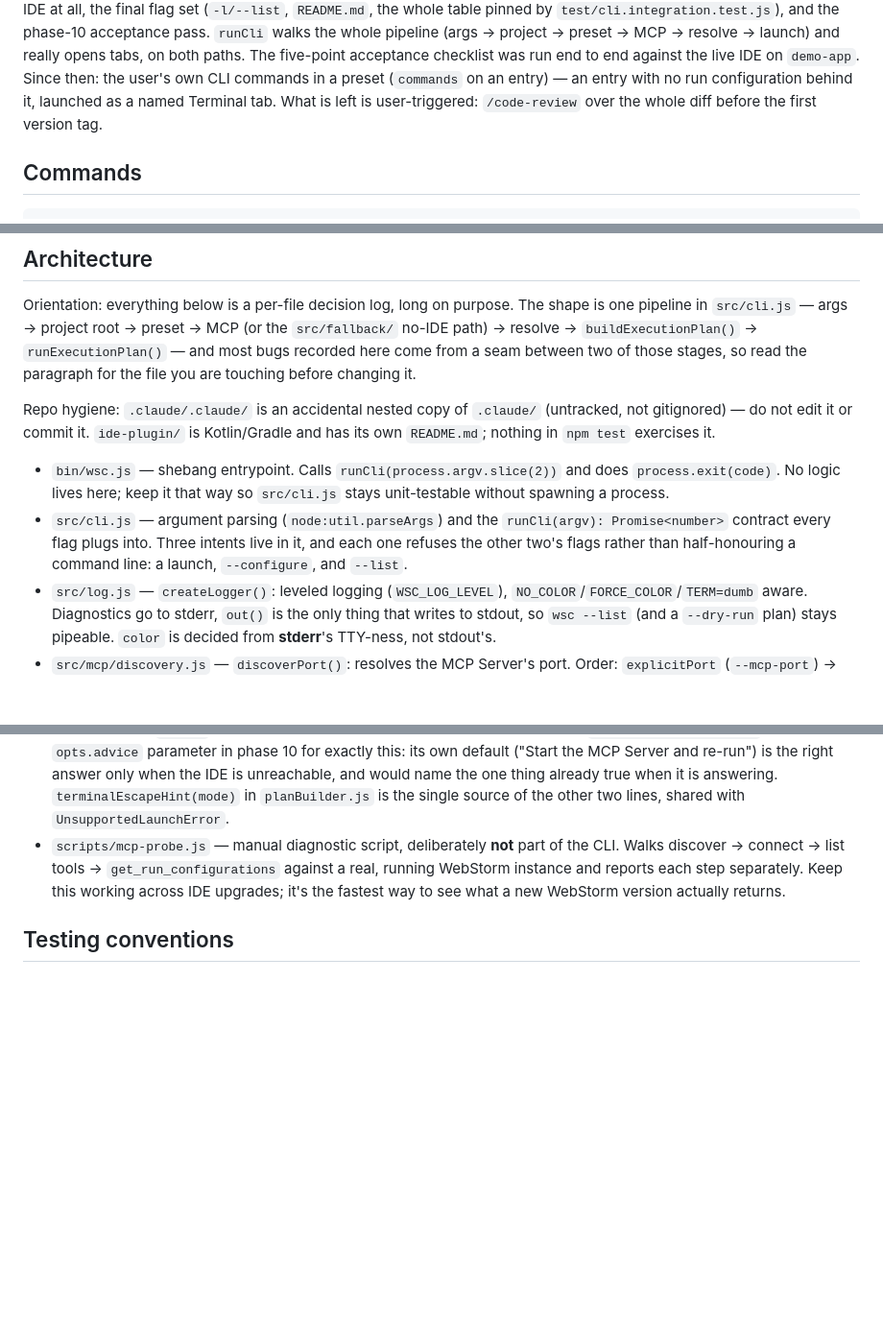
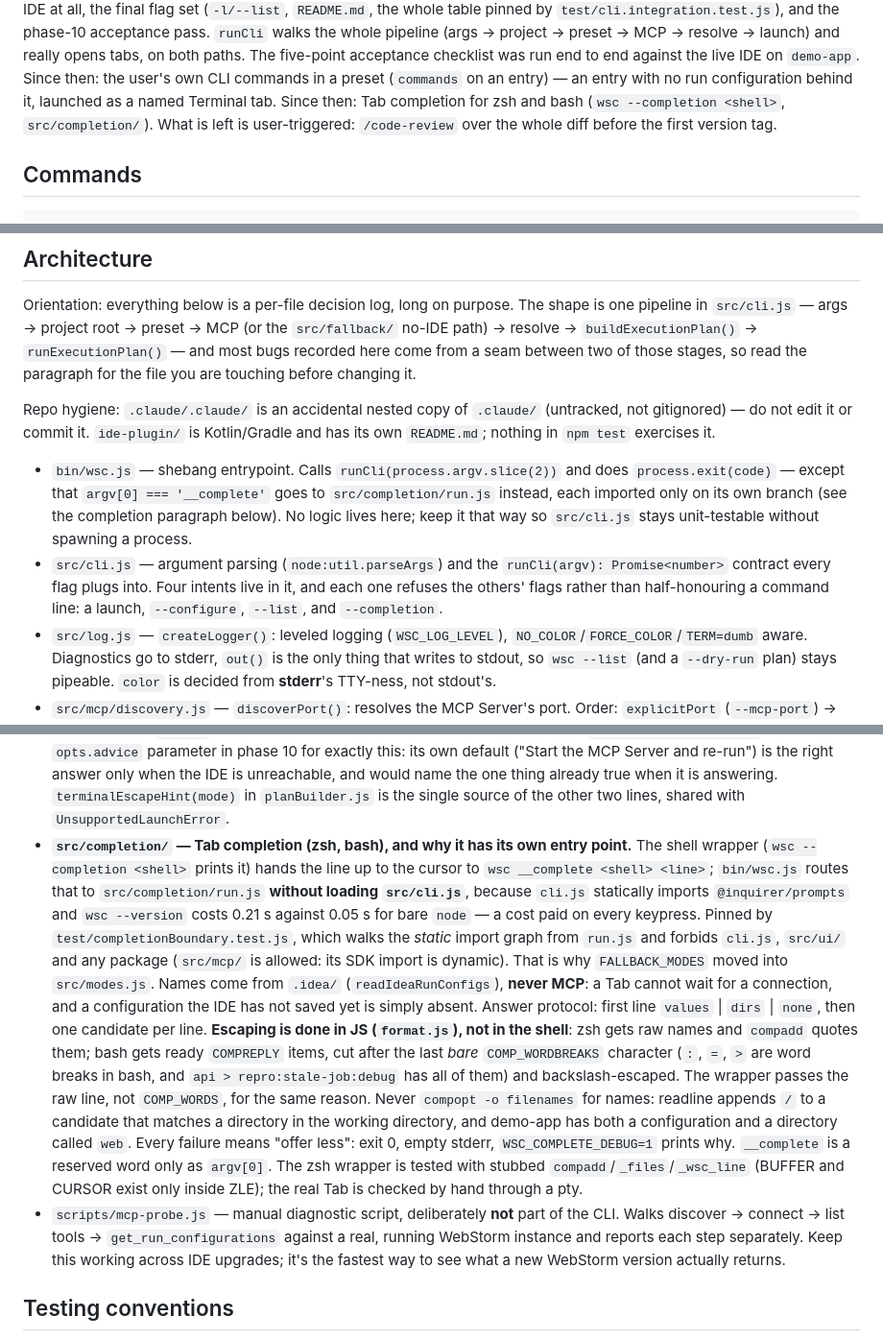
Before and after one commit to max-s26-15/wsc-webstorm-commands, a Markdown page: CLAUDE.md, 3 parts joined by grey strips. Shown at 96% size. GitHub-like rendering; blank space fills up the shorter version.

```diff
--- a/CLAUDE.md
+++ b/CLAUDE.md
@@ -18,6 +18,7 @@ walks the whole pipeline (args → project → preset → MCP → resolve → la
 both paths. The five-point acceptance checklist was run end to end against the live IDE on `demo-app`.
 Since then: the user's own CLI commands in a preset (`commands` on an entry) — an entry with no run
 configuration behind it, launched as a named Terminal tab.
+Since then: Tab completion for zsh and bash (`wsc --completion <shell>`, `src/completion/`).
 What is left is user-triggered: `/code-review` over the whole diff before the first version tag.
 
 ## Commands
@@ -50,11 +51,13 @@ Repo hygiene: `.claude/.claude/` is an accidental nested copy of `.claude/` (unt
 do not edit it or commit it. `ide-plugin/` is Kotlin/Gradle and has its own `README.md`; nothing in `npm test`
 exercises it.
 
-- `bin/wsc.js` — shebang entrypoint. Calls `runCli(process.argv.slice(2))` and does `process.exit(code)`.
+- `bin/wsc.js` — shebang entrypoint. Calls `runCli(process.argv.slice(2))` and does `process.exit(code)` — except that
+  `argv[0] === '__complete'` goes to `src/completion/run.js` instead, each imported only on its own branch (see the
+  completion paragraph below).
   No logic lives here; keep it that way so `src/cli.js` stays unit-testable without spawning a process.
 - `src/cli.js` — argument parsing (`node:util.parseArgs`) and the `runCli(argv): Promise<number>` contract
-  every flag plugs into. Three intents live in it, and each one refuses the other two's flags rather than
-  half-honouring a command line: a launch, `--configure`, and `--list`.
+  every flag plugs into. Four intents live in it, and each one refuses the others' flags rather than
+  half-honouring a command line: a launch, `--configure`, `--list`, and `--completion`.
 - `src/log.js` — `createLogger()`: leveled logging (`WSC_LOG_LEVEL`), `NO_COLOR`/`FORCE_COLOR`/`TERM=dumb`
   aware. Diagnostics go to stderr, `out()` is the only thing that writes to stdout, so `wsc --list` (and a
   `--dry-run` plan) stays pipeable. `color` is decided from **stderr**'s TTY-ness, not stdout's.
@@ -506,6 +509,24 @@ exercises it.
   re-run") is the right answer only when the IDE is unreachable, and would name the one thing already true
   when it is answering. `terminalEscapeHint(mode)` in `planBuilder.js` is the single source of the other
   two lines, shared with `UnsupportedLaunchError`.
+- **`src/completion/` — Tab completion (zsh, bash), and why it has its own entry point.** The shell wrapper
+  (`wsc --completion <shell>` prints it) hands the line up to the cursor to `wsc __complete <shell> <line>`;
+  `bin/wsc.js` routes that to `src/completion/run.js` **without loading `src/cli.js`**, because `cli.js`
+  statically imports `@inquirer/prompts` and `wsc --version` costs 0.21 s against 0.05 s for bare `node` —
+  a cost paid on every keypress. Pinned by `test/completionBoundary.test.js`, which walks the *static* import
+  graph from `run.js` and forbids `cli.js`, `src/ui/` and any package (`src/mcp/` is allowed: its SDK import
+  is dynamic). That is why `FALLBACK_MODES` moved into `src/modes.js`. Names come from `.idea/`
+  (`readIdeaRunConfigs`), **never MCP**: a Tab cannot wait for a connection, and a configuration the IDE has
+  not saved yet is simply absent. Answer protocol: first line `values` | `dirs` | `none`, then one candidate
+  per line. **Escaping is done in JS (`format.js`), not in the shell**: zsh gets raw names and `compadd`
+  quotes them; bash gets ready `COMPREPLY` items, cut after the last *bare* `COMP_WORDBREAKS` character
+  (`:`, `=`, `>` are word breaks in bash, and `api > repro:stale-job:debug` has all of them) and
+  backslash-escaped. The wrapper passes the raw line, not `COMP_WORDS`, for the same reason. Never
+  `compopt -o filenames` for names: readline appends `/` to a candidate that matches a directory in the
+  working directory, and demo-app has both a configuration and a directory called `web`. Every failure means
+  "offer less": exit 0, empty stderr, `WSC_COMPLETE_DEBUG=1` prints why. `__complete` is a reserved word only
+  as `argv[0]`. The zsh wrapper is tested with stubbed `compadd`/`_files`/`_wsc_line` (BUFFER and CURSOR
+  exist only inside ZLE); the real Tab is checked by hand through a pty.
 - `scripts/mcp-probe.js` — manual diagnostic script, deliberately **not** part of the CLI. Walks
   discover → connect → list tools → `get_run_configurations` against a real, running WebStorm instance and
   reports each step separately. Keep this working across IDE upgrades; it's the fastest way to see what a
```
Also changed, not shown: README.md (+33 -0 lines).
